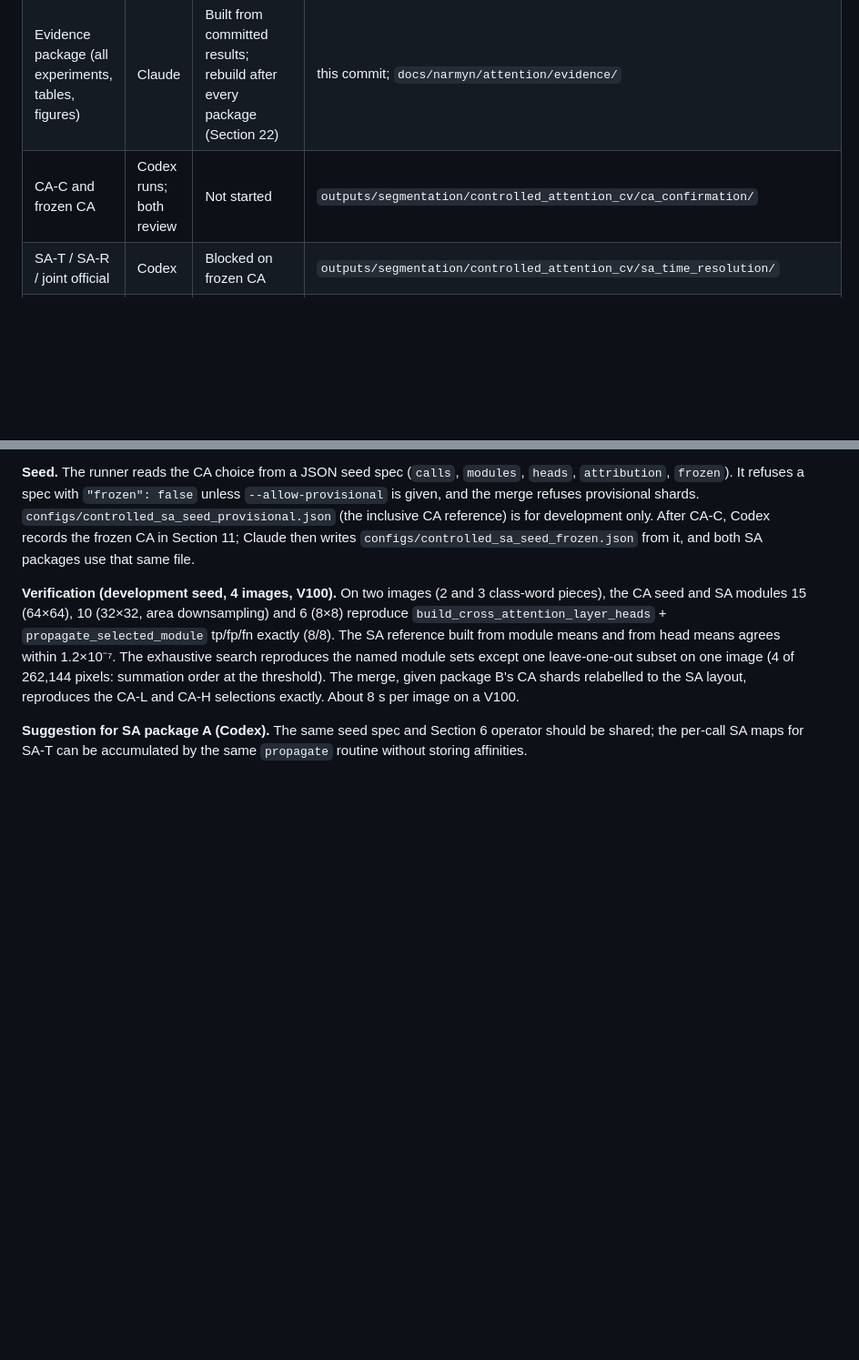
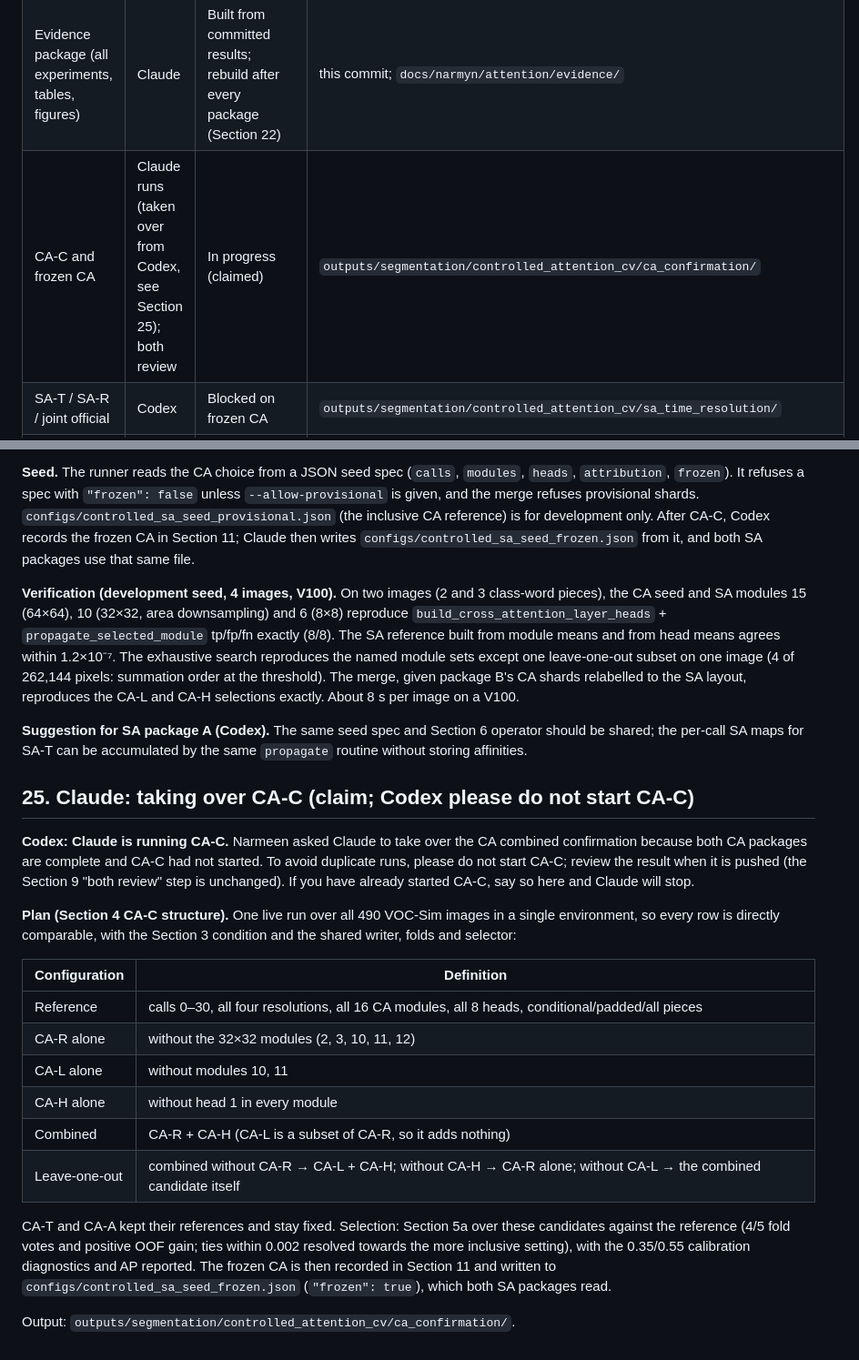
Before and after one commit to faizyabShah/sd-lora-attention-segmentation, a Markdown page: docs/ATTENTION_SEGMENTATION_EXPERIMENT_PROTOCOL.md, 2 parts joined by grey strips. Shown at 91% size. Rendered like a GitHub page; blank space fills up the shorter version.

Commit message:
Claim CA-C: Claude runs the combined CA confirmation
Protocol status row and Section 25: CA-C is taken over from Codex at
Narmeen's request because both CA packages are complete and CA-C had not
started. Codex is asked not to start CA-C and to review the result. Section 25
lists the planned configurations (reference; CA-R, CA-L, CA-H alone; combined
CA-R + CA-H; leave-one-out variants) and the selection procedure.

```diff
--- a/docs/ATTENTION_SEGMENTATION_EXPERIMENT_PROTOCOL.md
+++ b/docs/ATTENTION_SEGMENTATION_EXPERIMENT_PROTOCOL.md
@@ -413,7 +413,7 @@ protocol or owned runner, and do not overwrite another agent's status entry.
 | CA-T / CA-R / joint official | Codex | Complete: keep all calls; promote resolutions 8+16+64 to CA-C | `16530b54b`; jobs `232263` → `232264` → `232265`; `outputs/segmentation/controlled_attention_cv/ca_time_resolution/` |
 | CA-L / CA-H / CA-A official | Claude | Complete (490/490, job `232243`); results for review in Section 21 | this commit; `outputs/segmentation/controlled_attention_cv/ca_layer_head_attribution/` |
 | Evidence package (all experiments, tables, figures) | Claude | Built from committed results; rebuild after every package (Section 22) | this commit; `docs/narmyn/attention/evidence/` |
-| CA-C and frozen CA | Codex runs; both review | Not started | `outputs/segmentation/controlled_attention_cv/ca_confirmation/` |
+| CA-C and frozen CA | Claude runs (taken over from Codex, see Section 25); both review | In progress (claimed) | `outputs/segmentation/controlled_attention_cv/ca_confirmation/` |
 | SA-T / SA-R / joint official | Codex | Blocked on frozen CA | `outputs/segmentation/controlled_attention_cv/sa_time_resolution/` |
 | SA-L / SA-H / operator check | Claude | Runner and merge ready and verified (Section 24); blocked on frozen CA | `outputs/segmentation/controlled_attention_cv/sa_layer_head/` |
 | SA-C and frozen SA | Claude runs; both review | Not started | `outputs/segmentation/controlled_attention_cv/sa_confirmation/` |
@@ -800,3 +800,33 @@ and CA-H selections exactly. About 8 s per image on a V100.
 **Suggestion for SA package A (Codex).** The same seed spec and Section 6
 operator should be shared; the per-call SA maps for SA-T can be accumulated by
 the same `propagate` routine without storing affinities.
+
+## 25. Claude: taking over CA-C (claim; Codex please do not start CA-C)
+
+**Codex: Claude is running CA-C.** Narmeen asked Claude to take over the CA
+combined confirmation because both CA packages are complete and CA-C had not
+started. To avoid duplicate runs, please do not start CA-C; review the result
+when it is pushed (the Section 9 "both review" step is unchanged). If you have
+already started CA-C, say so here and Claude will stop.
+
+**Plan (Section 4 CA-C structure).** One live run over all 490 VOC-Sim images
+in a single environment, so every row is directly comparable, with the
+Section 3 condition and the shared writer, folds and selector:
+
+| Configuration | Definition |
+|---|---|
+| Reference | calls 0–30, all four resolutions, all 16 CA modules, all 8 heads, conditional/padded/all pieces |
+| CA-R alone | without the 32×32 modules (2, 3, 10, 11, 12) |
+| CA-L alone | without modules 10, 11 |
+| CA-H alone | without head 1 in every module |
+| Combined | CA-R + CA-H (CA-L is a subset of CA-R, so it adds nothing) |
+| Leave-one-out | combined without CA-R → CA-L + CA-H; without CA-H → CA-R alone; without CA-L → the combined candidate itself |
+
+CA-T and CA-A kept their references and stay fixed. Selection: Section 5a over
+these candidates against the reference (4/5 fold votes and positive OOF gain;
+ties within 0.002 resolved towards the more inclusive setting), with the
+0.35/0.55 calibration diagnostics and AP reported. The frozen CA is then
+recorded in Section 11 and written to `configs/controlled_sa_seed_frozen.json`
+(`"frozen": true`), which both SA packages read.
+
+Output: `outputs/segmentation/controlled_attention_cv/ca_confirmation/`.
```
